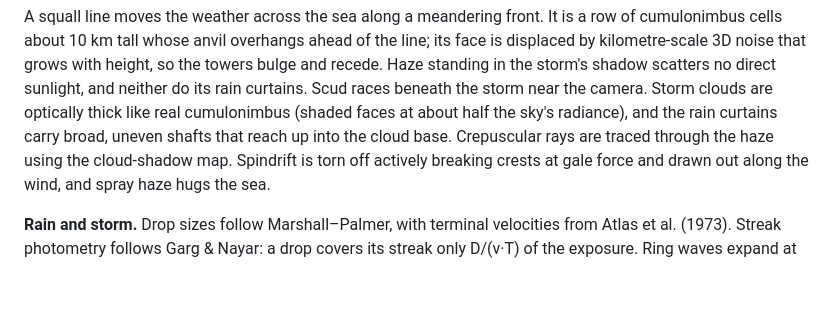
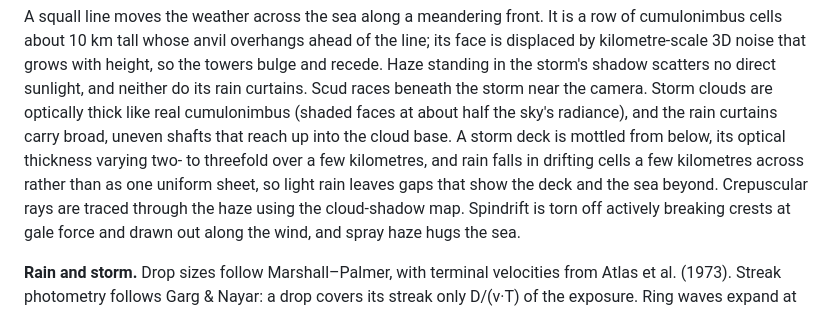
Before and after one commit to Leonxlnx/open-water, a Markdown page: README.md, the part around the change. GitHub-like rendering; blank space fills up the shorter version.

Commit message:
README: mottled storm decks and cellular rain
Co-Authored-By: Claude Opus 5.5 <noreply@anthropic.com>

```diff
--- a/README.md
+++ b/README.md
@@ -74,7 +74,10 @@ displaced by kilometre-scale 3D noise that grows with height, so the towers bulg
 Haze standing in the storm's shadow scatters no direct sunlight, and neither do its rain
 curtains. Scud races beneath the storm near the camera. Storm clouds are optically thick like real
 cumulonimbus (shaded faces at about half the sky's radiance), and the rain curtains carry broad,
-uneven shafts that reach up into the cloud base. Crepuscular rays are traced through the haze using the cloud-shadow map.
+uneven shafts that reach up into the cloud base. A storm deck is mottled from below, its optical thickness
+varying two- to threefold over a few kilometres, and rain falls in drifting cells a few kilometres across
+rather than as one uniform sheet, so light rain leaves gaps that show the deck and the sea beyond.
+Crepuscular rays are traced through the haze using the cloud-shadow map.
 Spindrift is torn off actively breaking crests at gale force and drawn out along the wind, and
 spray haze hugs the sea.
 
```
